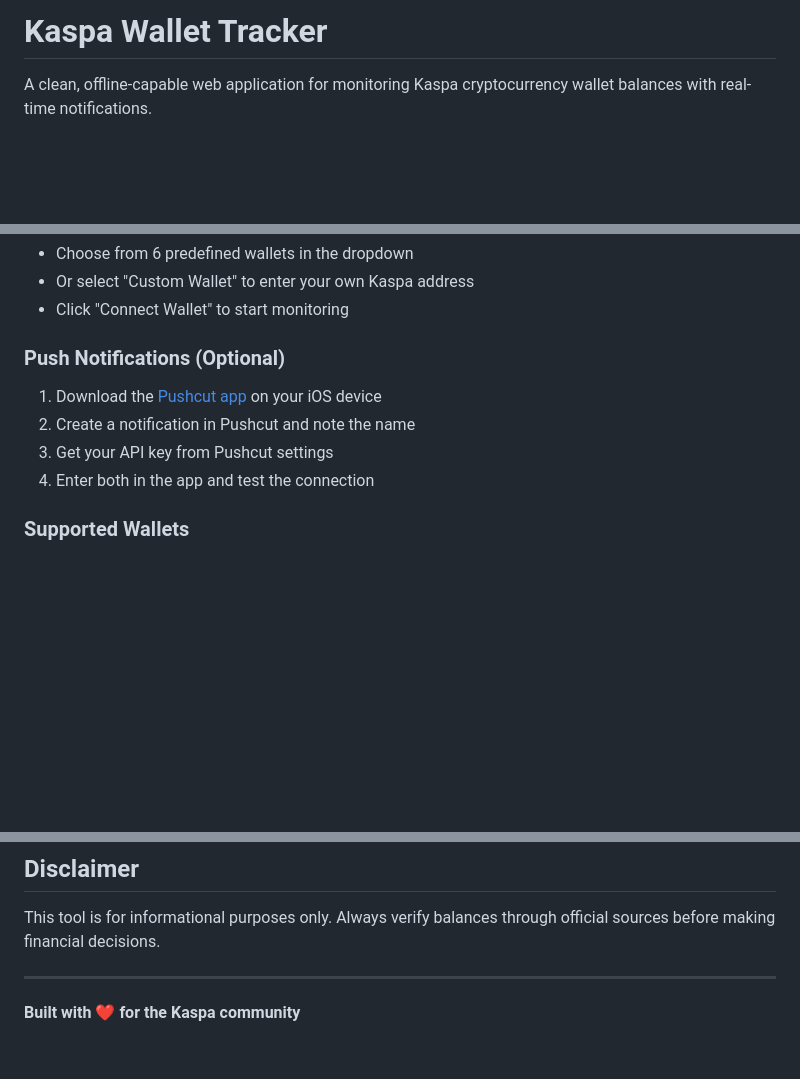
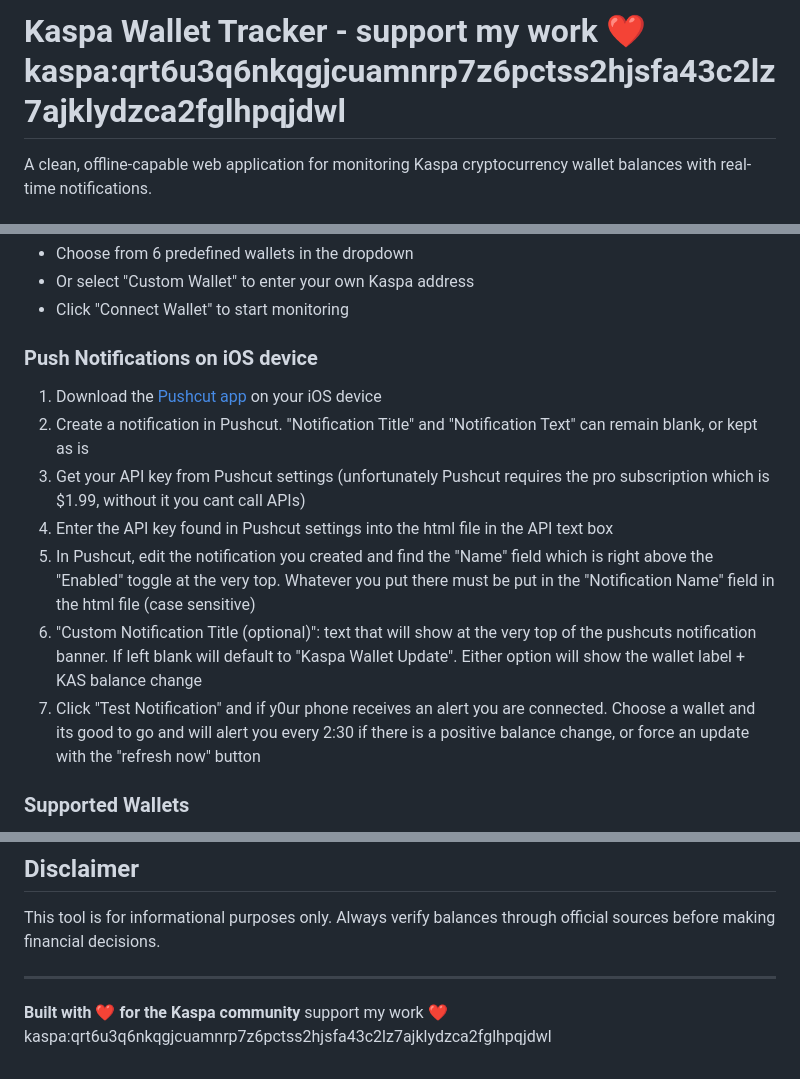
Before and after one commit to kas-builder/KasPush_, a Markdown page: README-2.md, 3 parts joined by grey strips. Rendered like a GitHub page; blank space fills up the shorter version.

```diff
--- a/README-2.md
+++ b/README-2.md
@@ -1,4 +1,4 @@
-# Kaspa Wallet Tracker
+# Kaspa Wallet Tracker - support my work ❤️ kaspa:qrt6u3q6nkqgjcuamnrp7z6pctss2hjsfa43c2lz7ajklydzca2fglhpqjdwl
 
 A clean, offline-capable web application for monitoring Kaspa cryptocurrency wallet balances with real-time notifications.
 
@@ -36,11 +36,15 @@ A clean, offline-capable web application for monitoring Kaspa cryptocurrency wal
 - Or select "Custom Wallet" to enter your own Kaspa address
 - Click "Connect Wallet" to start monitoring
 
-### Push Notifications (Optional)
+### Push Notifications on iOS device
 1. Download the [Pushcut app](https://pushcut.io) on your iOS device
-2. Create a notification in Pushcut and note the name
-3. Get your API key from Pushcut settings
-4. Enter both in the app and test the connection
+2. Create a notification in Pushcut. "Notification Title" and "Notification Text" can remain blank, or kept as is
+3. Get your API key from Pushcut settings (unfortunately Pushcut requires the pro subscription which is $1.99, without it you cant call APIs)
+4. Enter the API key found in Pushcut settings into the html file in the API text box
+5. In Pushcut, edit the notification you created and find the "Name" field which is right above the "Enabled" toggle at the very top. Whatever you put there must be put in the "Notification Name" field in the html file (case sensitive)
+6. "Custom Notification Title (optional)": text that will show at the very top of the pushcuts notification banner. If left blank will default to "Kaspa Wallet Update". Either option will show the wallet label + KAS balance change
+7. Click "Test Notification" and if y0ur phone receives an alert you are connected. Choose a wallet and its good to go and will alert you every 2:30 if there is a positive balance change, or force an update with the "refresh now" button
+
 
 ### Supported Wallets
 - **MEXC Wallet**: Major exchange wallet
@@ -139,4 +143,4 @@ This tool is for informational purposes only. Always verify balances through off
 
 ---
 
-**Built with ❤️ for the Kaspa community**
+**Built with ❤️ for the Kaspa community** support my work ❤️ kaspa:qrt6u3q6nkqgjcuamnrp7z6pctss2hjsfa43c2lz7ajklydzca2fglhpqjdwl
```
